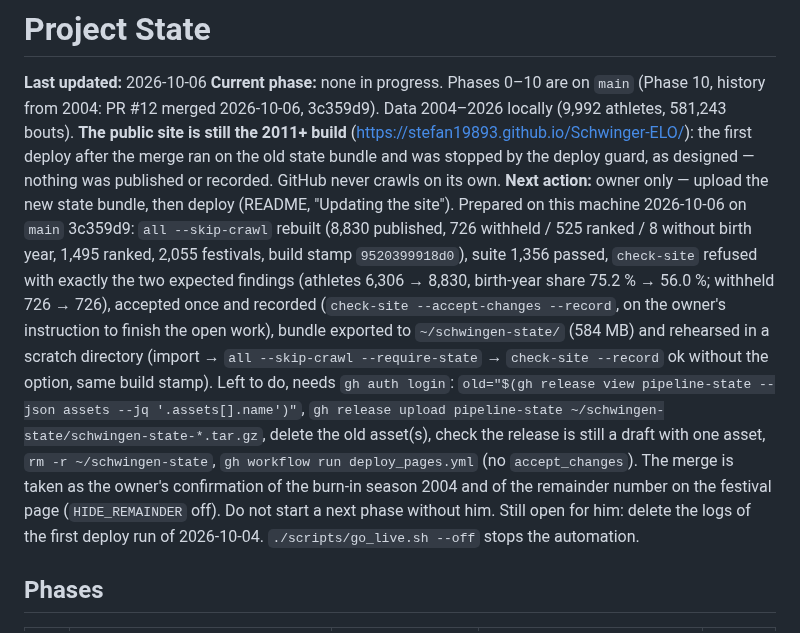
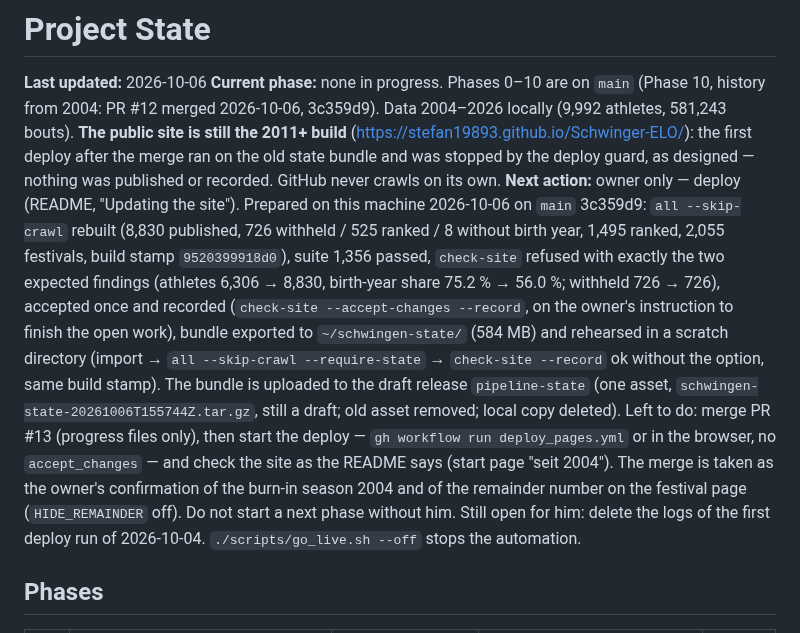
Before and after one commit to stefan19893/Schwinger-ELO, a Markdown page: docs/progress/STATE.md, the part around the change. Rendered like a GitHub page.

Commit message:
STATE: state bundle uploaded to the draft release; only the deploy is left
Co-Authored-By: Claude Opus 5.5 <noreply@anthropic.com>
Claude-Session: https://claude.ai/code/session_01M2yzEakANWfBXHKG5K9mV5

```diff
--- a/docs/progress/STATE.md
+++ b/docs/progress/STATE.md
@@ -2,7 +2,7 @@
 
 **Last updated:** 2026-10-06
 **Current phase:** none in progress. Phases 0–10 are on `main` (Phase 10, history from 2004: PR #12 merged 2026-10-06, 3c359d9). Data 2004–2026 locally (9,992 athletes, 581,243 bouts). **The public site is still the 2011+ build** (https://stefan19893.github.io/Schwinger-ELO/): the first deploy after the merge ran on the old state bundle and was stopped by the deploy guard, as designed — nothing was published or recorded. GitHub never crawls on its own.
-**Next action:** owner only — upload the new state bundle, then deploy (README, "Updating the site"). Prepared on this machine 2026-10-06 on `main` 3c359d9: `all --skip-crawl` rebuilt (8,830 published, 726 withheld / 525 ranked / 8 without birth year, 1,495 ranked, 2,055 festivals, build stamp `9520399918d0`), suite 1,356 passed, `check-site` refused with exactly the two expected findings (athletes 6,306 → 8,830, birth-year share 75.2 % → 56.0 %; withheld 726 → 726), accepted once and recorded (`check-site --accept-changes --record`, on the owner's instruction to finish the open work), bundle exported to `~/schwingen-state/` (584 MB) and rehearsed in a scratch directory (import → `all --skip-crawl --require-state` → `check-site --record` ok without the option, same build stamp). Left to do, needs `gh auth login`: `old="$(gh release view pipeline-state --json assets --jq '.assets[].name')"`, `gh release upload pipeline-state ~/schwingen-state/schwingen-state-*.tar.gz`, delete the old asset(s), check the release is still a draft with one asset, `rm -r ~/schwingen-state`, `gh workflow run deploy_pages.yml` (no `accept_changes`). The merge is taken as the owner's confirmation of the burn-in season 2004 and of the remainder number on the festival page (`HIDE_REMAINDER` off). Do not start a next phase without him. Still open for him: delete the logs of the first deploy run of 2026-10-04. `./scripts/go_live.sh --off` stops the automation.
+**Next action:** owner only — deploy (README, "Updating the site"). Prepared on this machine 2026-10-06 on `main` 3c359d9: `all --skip-crawl` rebuilt (8,830 published, 726 withheld / 525 ranked / 8 without birth year, 1,495 ranked, 2,055 festivals, build stamp `9520399918d0`), suite 1,356 passed, `check-site` refused with exactly the two expected findings (athletes 6,306 → 8,830, birth-year share 75.2 % → 56.0 %; withheld 726 → 726), accepted once and recorded (`check-site --accept-changes --record`, on the owner's instruction to finish the open work), bundle exported to `~/schwingen-state/` (584 MB) and rehearsed in a scratch directory (import → `all --skip-crawl --require-state` → `check-site --record` ok without the option, same build stamp). The bundle is uploaded to the draft release `pipeline-state` (one asset, `schwingen-state-20261006T155744Z.tar.gz`, still a draft; old asset removed; local copy deleted). Left to do: merge PR #13 (progress files only), then start the deploy — `gh workflow run deploy_pages.yml` or in the browser, no `accept_changes` — and check the site as the README says (start page "seit 2004"). The merge is taken as the owner's confirmation of the burn-in season 2004 and of the remainder number on the festival page (`HIDE_REMAINDER` off). Do not start a next phase without him. Still open for him: delete the logs of the first deploy run of 2026-10-04. `./scripts/go_live.sh --off` stops the automation.
 
 ## Phases
 | # | Phase | Spec milestone | File | Status |
```
